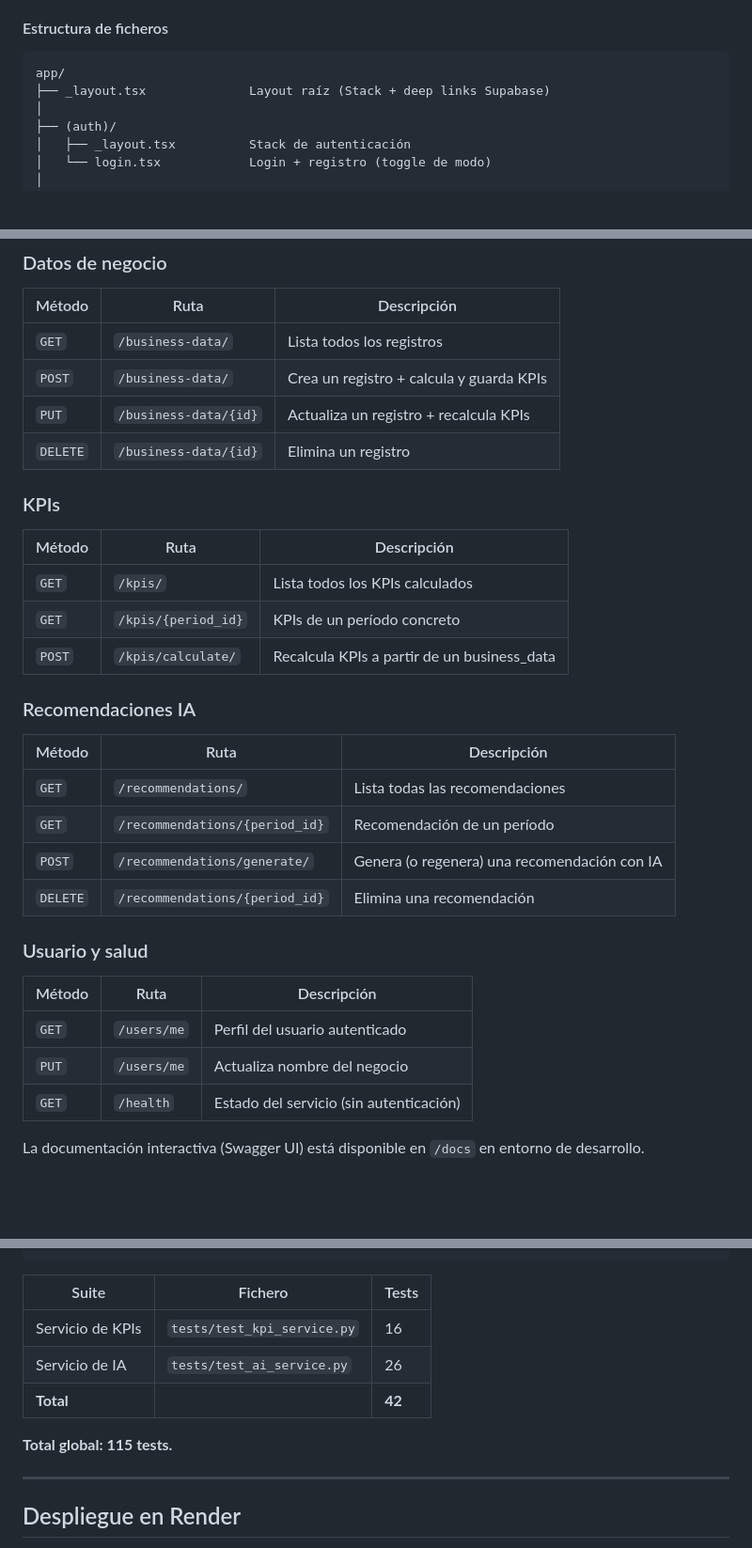
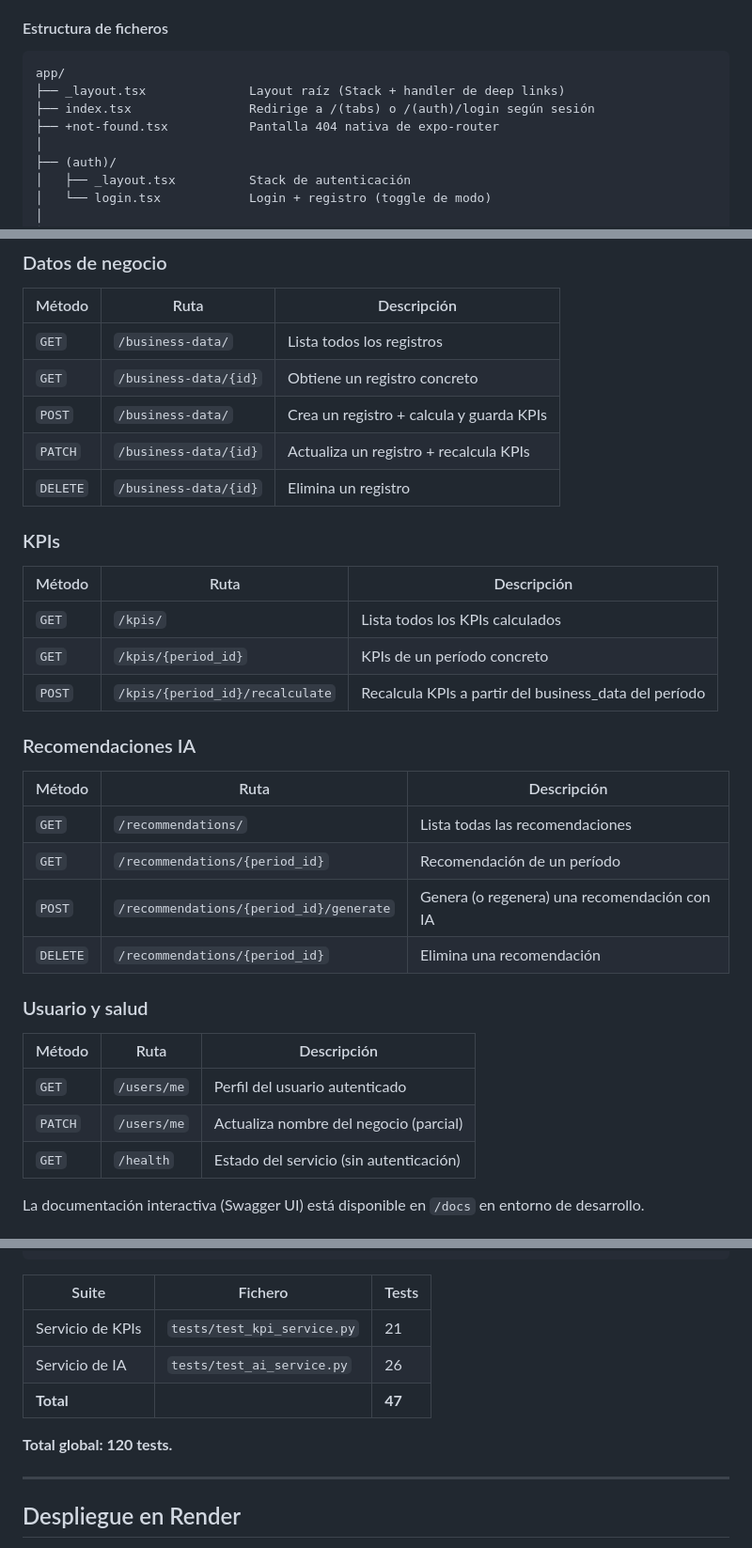
Before and after one commit to mtamrod/BizKPI, a Markdown page: README.md, 3 parts joined by grey strips. Shown at 94% size. GitHub-like rendering; blank space fills up the shorter version.

````diff
--- a/README.md
+++ b/README.md
@@ -179,7 +181,9 @@ graph TD
 
 ```
 app/
-├── _layout.tsx              Layout raíz (Stack + deep links Supabase)
+├── _layout.tsx              Layout raíz (Stack + handler de deep links)
+├── index.tsx                Redirige a /(tabs) o /(auth)/login según sesión
+├── +not-found.tsx           Pantalla 404 nativa de expo-router
 │
 ├── (auth)/
 │   ├── _layout.tsx          Stack de autenticación
@@ -739,8 +748,9 @@ Autenticación: `Authorization: Bearer <supabase_jwt>`
 | Método | Ruta | Descripción |
 |--------|------|-------------|
 | `GET` | `/business-data/` | Lista todos los registros |
+| `GET` | `/business-data/{id}` | Obtiene un registro concreto |
 | `POST` | `/business-data/` | Crea un registro + calcula y guarda KPIs |
-| `PUT` | `/business-data/{id}` | Actualiza un registro + recalcula KPIs |
+| `PATCH` | `/business-data/{id}` | Actualiza un registro + recalcula KPIs |
 | `DELETE` | `/business-data/{id}` | Elimina un registro |
 
 ### KPIs
@@ -749,7 +759,7 @@ Autenticación: `Authorization: Bearer <supabase_jwt>`
 |--------|------|-------------|
 | `GET` | `/kpis/` | Lista todos los KPIs calculados |
 | `GET` | `/kpis/{period_id}` | KPIs de un período concreto |
-| `POST` | `/kpis/calculate/` | Recalcula KPIs a partir de un business_data |
+| `POST` | `/kpis/{period_id}/recalculate` | Recalcula KPIs a partir del business_data del período |
 
 ### Recomendaciones IA
 
@@ -757,7 +767,7 @@ Autenticación: `Authorization: Bearer <supabase_jwt>`
 |--------|------|-------------|
 | `GET` | `/recommendations/` | Lista todas las recomendaciones |
 | `GET` | `/recommendations/{period_id}` | Recomendación de un período |
-| `POST` | `/recommendations/generate/` | Genera (o regenera) una recomendación con IA |
+| `POST` | `/recommendations/{period_id}/generate` | Genera (o regenera) una recomendación con IA |
 | `DELETE` | `/recommendations/{period_id}` | Elimina una recomendación |
 
 ### Usuario y salud
@@ -765,7 +775,7 @@ Autenticación: `Authorization: Bearer <supabase_jwt>`
 | Método | Ruta | Descripción |
 |--------|------|-------------|
 | `GET` | `/users/me` | Perfil del usuario autenticado |
-| `PUT` | `/users/me` | Actualiza nombre del negocio |
+| `PATCH` | `/users/me` | Actualiza nombre del negocio (parcial) |
 | `GET` | `/health` | Estado del servicio (sin autenticación) |
 
 La documentación interactiva (Swagger UI) está disponible en `/docs` en entorno de desarrollo.
@@ -971,11 +981,11 @@ pytest --cov=app --cov-report=term-missing
 
 | Suite | Fichero | Tests |
 |---|---|---|
-| Servicio de KPIs | `tests/test_kpi_service.py` | 16 |
+| Servicio de KPIs | `tests/test_kpi_service.py` | 21 |
 | Servicio de IA | `tests/test_ai_service.py` | 26 |
-| **Total** | | **42** |
+| **Total** | | **47** |
 
-**Total global: 115 tests.**
+**Total global: 120 tests.**
 
 ---
 
````
Also changed, not shown: other parts of README.md (+22 -15 lines).
